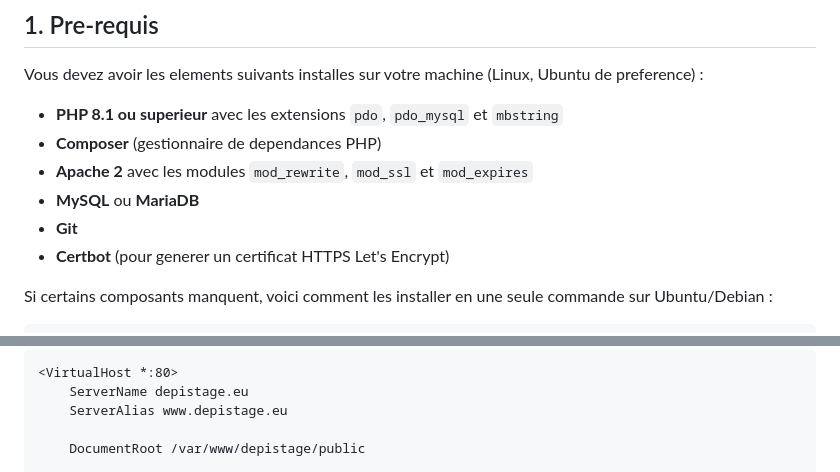
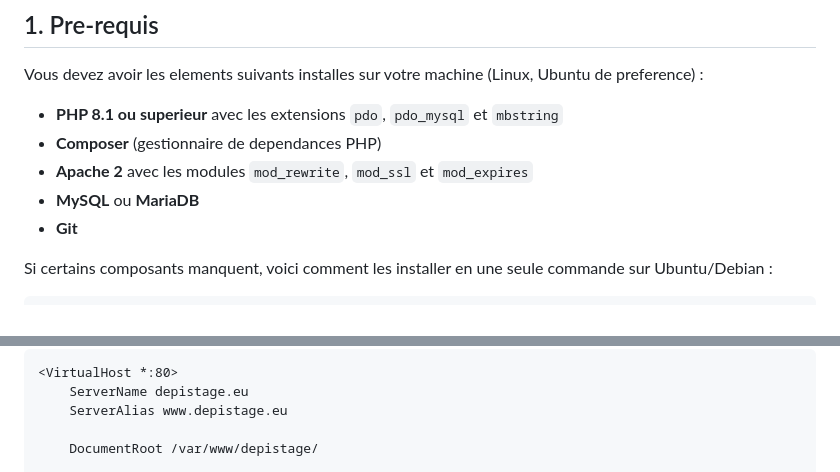
Before and after one commit to yasar2kaan-karnaje/Projet-Web4All, a Markdown page: README.md, 2 parts joined by grey strips. Rendered like a GitHub page.

```diff
--- a/README.md
+++ b/README.md
@@ -13,7 +13,6 @@ Vous devez avoir les elements suivants installes sur votre machine (Linux, Ubunt
 - **Apache 2** avec les modules `mod_rewrite`, `mod_ssl` et `mod_expires`
 - **MySQL** ou **MariaDB**
 - **Git**
-- **Certbot** (pour generer un certificat HTTPS Let's Encrypt)
 
 Si certains composants manquent, voici comment les installer en une seule commande sur Ubuntu/Debian :
 
@@ -134,5 +133,5 @@ Collez le contenu suivant :
     ServerName depistage.eu
     ServerAlias www.depistage.eu
 
-    DocumentRoot /var/www/depistage/public
+    DocumentRoot /var/www/depistage/
 
```
Also changed, not shown: other parts of README.md (+34 -4 lines).
